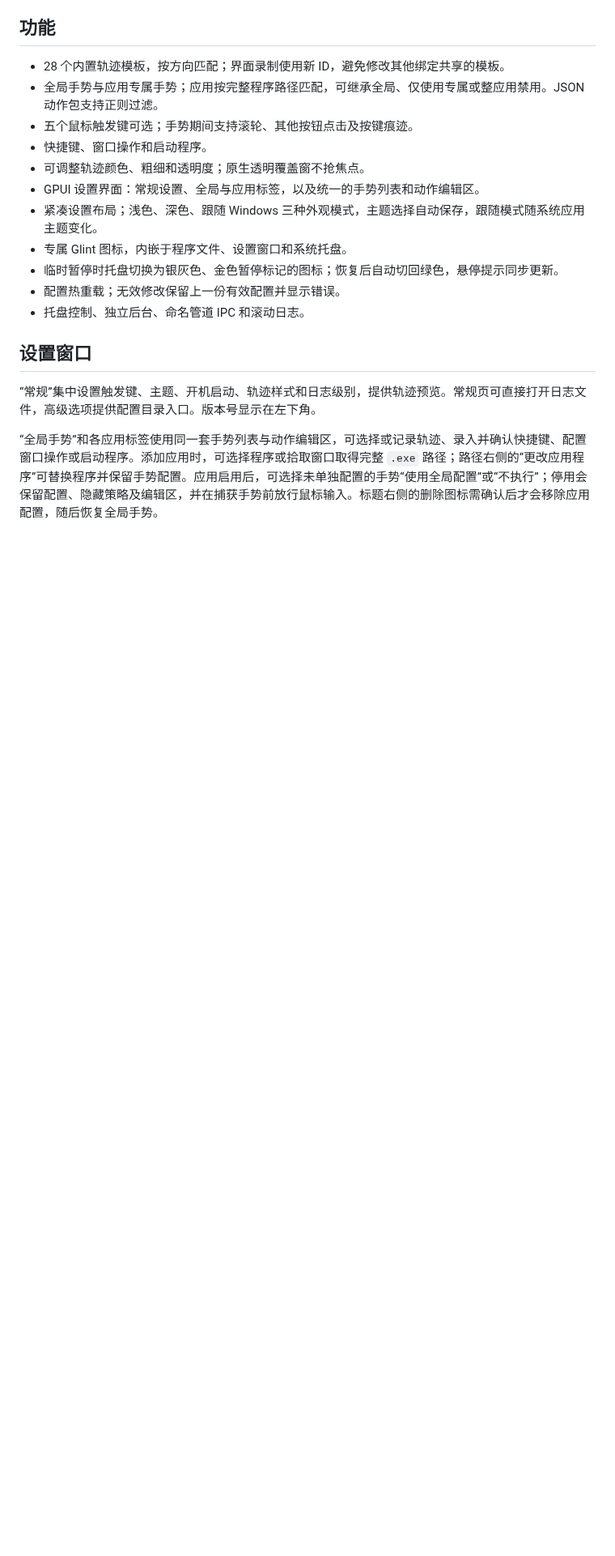
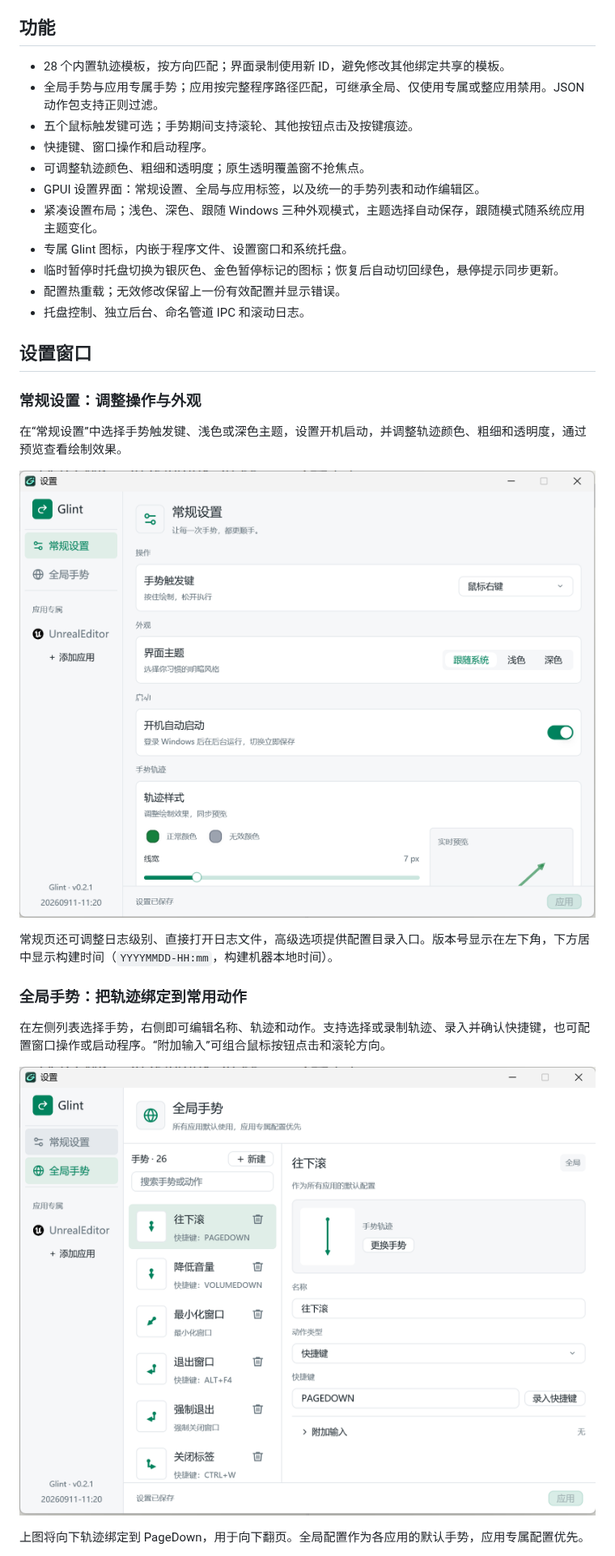
Before and after one commit to jianshanbushishan/glint, a Markdown page: README.md, the part around one of its changes. Shown at 81% size. Rendered like a GitHub page; pictures changed too: assets/glint-general-settings.png (added), assets/glint-global-gestures.png (added); blank space fills up the shorter version.

```diff
--- a/README.md
+++ b/README.md
@@ -28,6 +28,19 @@
 
 ## 设置窗口
 
-“常规”集中设置触发键、主题、开机启动、轨迹样式和日志级别，提供轨迹预览。常规页可直接打开日志文件，高级选项提供配置目录入口。版本号显示在左下角。
+### 常规设置：调整操作与外观
 
-“全局手势”和各应用标签使用同一套手势列表与动作编辑区，可选择或记录轨迹、录入并确认快捷键、配置窗口操作或启动程序。添加应用时，可选择程序或拾取窗口取得完整 `.exe` 路径；路径右侧的“更改应用程序”可替换程序并保留手势配置。应用启用后，可选择未单独配置的手势“使用全局配置”或“不执行”；停用会保留配置、隐藏策略及编辑区，并在捕获手势前放行鼠标输入。标题右侧的删除图标需确认后才会移除应用配置，随后恢复全局手势。
+在“常规设置”中选择手势触发键、浅色或深色主题，设置开机启动，并调整轨迹颜色、粗细和透明度，通过预览查看绘制效果。
+
+![Glint 常规设置：手势触发键、界面主题、开机启动与轨迹样式](assets/glint-general-settings.png)
+
+常规页还可调整日志级别、直接打开日志文件，高级选项提供配置目录入口。版本号显示在左下角，下方居中显示构建时间（`YYYYMMDD-HH:mm`，构建机器本地时间）。
+
+### 全局手势：把轨迹绑定到常用动作
+
+在左侧列表选择手势，右侧即可编辑名称、轨迹和动作。支持选择或录制轨迹、录入并确认快捷键，也可配置窗口操作或启动程序。“附加输入”可组合鼠标按钮点击和滚轮方向。
+
+![Glint 全局手势：手势列表与动作编辑区，将向下轨迹绑定到 PageDown](assets/glint-global-gestures.png)
+
+上图将向下轨迹绑定到 PageDown，用于向下翻页。全局配置作为各应用的默认手势，应用专属配置优先。
+
```
Also changed, not shown: other parts of README.md (+16 -1 lines), docs/config.md (+1 -1 lines), docs/verification.md (deleted, +0 -86 lines), assets/glint-app-gestures-disabled.png (added), assets/glint-app-gestures-windows-terminal.png (added), 9 other files.
